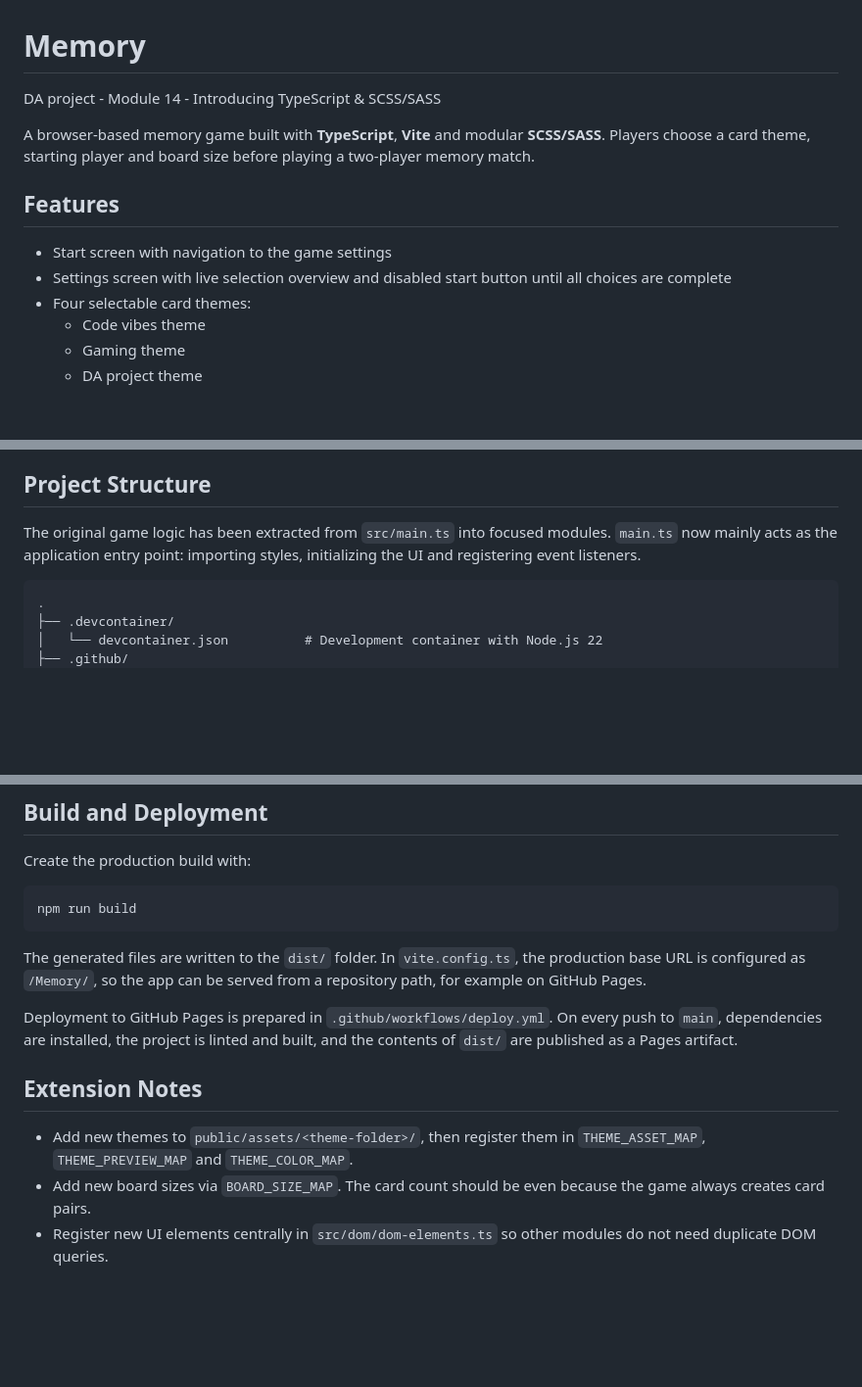
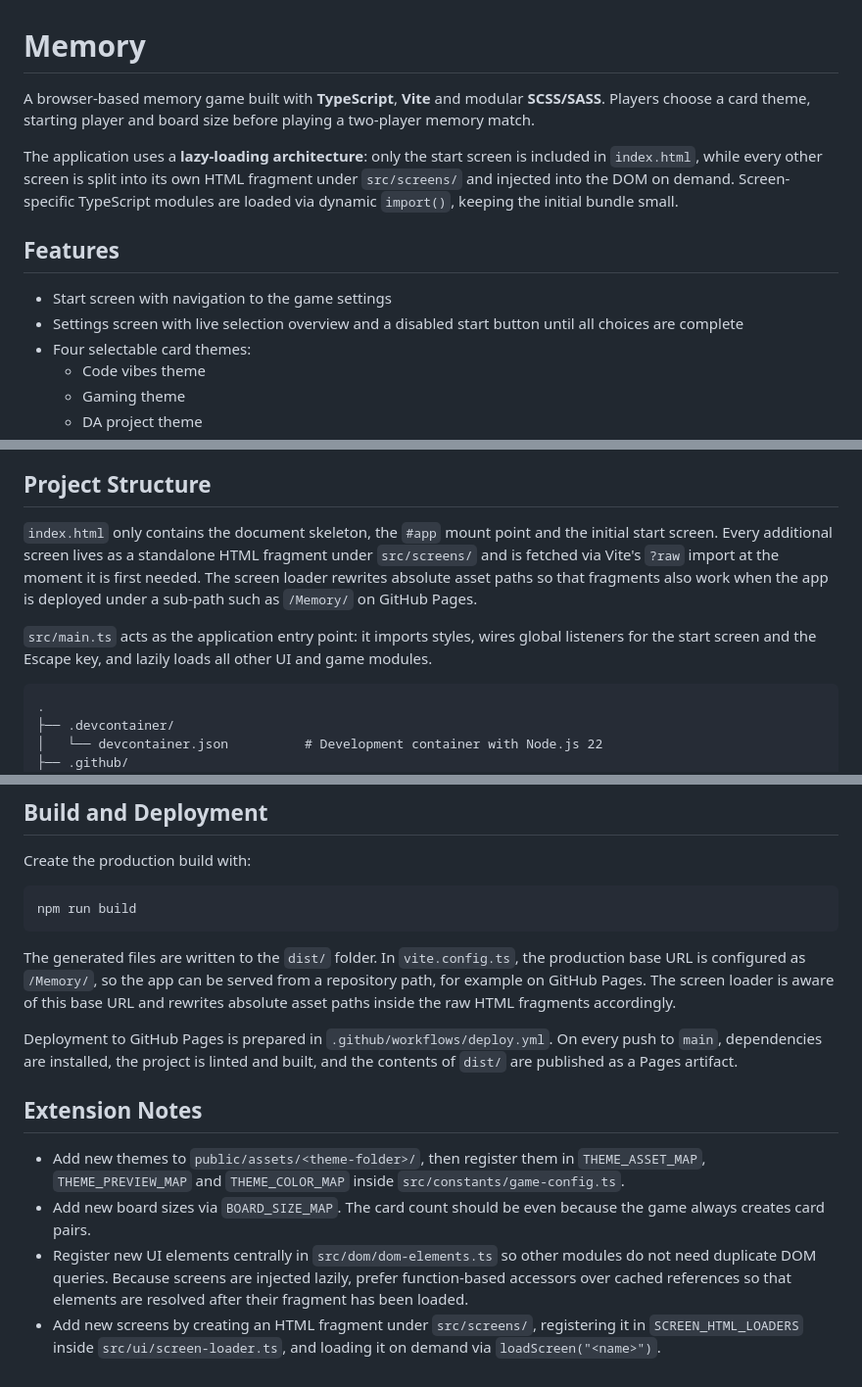
Before and after one commit to MrFox993/Memory, a Markdown page: README.md, 3 parts joined by grey strips. Shown at 98% size. Rendered like a GitHub page; blank space fills up the shorter version.

````diff
--- a/README.md
+++ b/README.md
@@ -1,13 +1,13 @@
 # Memory
 
-DA project - Module 14 - Introducing TypeScript & SCSS/SASS
+A browser-based memory game built with **TypeScript**, **Vite** and modular **SCSS/SASS**. Players choose a card theme, starting player and board size before playing a two-player memory match.
 
-A browser-based memory game built with **TypeScript**, **Vite** and modular **SCSS/SASS**. Players choose a card theme, starting player and board size before playing a two-player memory match.
+The application uses a **lazy-loading architecture**: only the start screen is included in `index.html`, while every other screen is split into its own HTML fragment under `src/screens/` and injected into the DOM on demand. Screen-specific TypeScript modules are loaded via dynamic `import()`, keeping the initial bundle small.
 
 ## Features
 
 - Start screen with navigation to the game settings
-- Settings screen with live selection overview and disabled start button until all choices are complete
+- Settings screen with live selection overview and a disabled start button until all choices are complete
 - Four selectable card themes:
   - Code vibes theme
   - Gaming theme
@@ -39,7 +39,9 @@ A browser-based memory game built with **TypeScript**, **Vite** and modular **SC
 
 ## Project Structure
 
-The original game logic has been extracted from `src/main.ts` into focused modules. `main.ts` now mainly acts as the application entry point: importing styles, initializing the UI and registering event listeners.
+`index.html` only contains the document skeleton, the `#app` mount point and the initial start screen. Every additional screen lives as a standalone HTML fragment under `src/screens/` and is fetched via Vite's `?raw` import at the moment it is first needed. The screen loader rewrites absolute asset paths so that fragments also work when the app is deployed under a sub-path such as `/Memory/` on GitHub Pages.
+
+`src/main.ts` acts as the application entry point: it imports styles, wires global listeners for the start screen and the Escape key, and lazily loads all other UI and game modules.
 
 ```text
 .
@@ -159,12 +179,13 @@ Create the production build with:
 npm run build
 ```
 
-The generated files are written to the `dist/` folder. In `vite.config.ts`, the production base URL is configured as `/Memory/`, so the app can be served from a repository path, for example on GitHub Pages.
+The generated files are written to the `dist/` folder. In `vite.config.ts`, the production base URL is configured as `/Memory/`, so the app can be served from a repository path, for example on GitHub Pages. The screen loader is aware of this base URL and rewrites absolute asset paths inside the raw HTML fragments accordingly.
 
 Deployment to GitHub Pages is prepared in `.github/workflows/deploy.yml`. On every push to `main`, dependencies are installed, the project is linted and built, and the contents of `dist/` are published as a Pages artifact.
 
 ## Extension Notes
 
-- Add new themes to `public/assets/<theme-folder>/`, then register them in `THEME_ASSET_MAP`, `THEME_PREVIEW_MAP` and `THEME_COLOR_MAP`.
+- Add new themes to `public/assets/<theme-folder>/`, then register them in `THEME_ASSET_MAP`, `THEME_PREVIEW_MAP` and `THEME_COLOR_MAP` inside `src/constants/game-config.ts`.
 - Add new board sizes via `BOARD_SIZE_MAP`. The card count should be even because the game always creates card pairs.
-- Register new UI elements centrally in `src/dom/dom-elements.ts` so other modules do not need duplicate DOM queries.
+- Register new UI elements centrally in `src/dom/dom-elements.ts` so other modules do not need duplicate DOM queries. Because screens are injected lazily, prefer function-based accessors over cached references so that elements are resolved after their fragment has been loaded.
+- Add new screens by creating an HTML fragment under `src/screens/`, registering it in `SCREEN_HTML_LOADERS` inside `src/ui/screen-loader.ts`, and loading it on demand via `loadScreen("<name>")`.
````
Also changed, not shown: other parts of README.md (+21 -3 lines).
